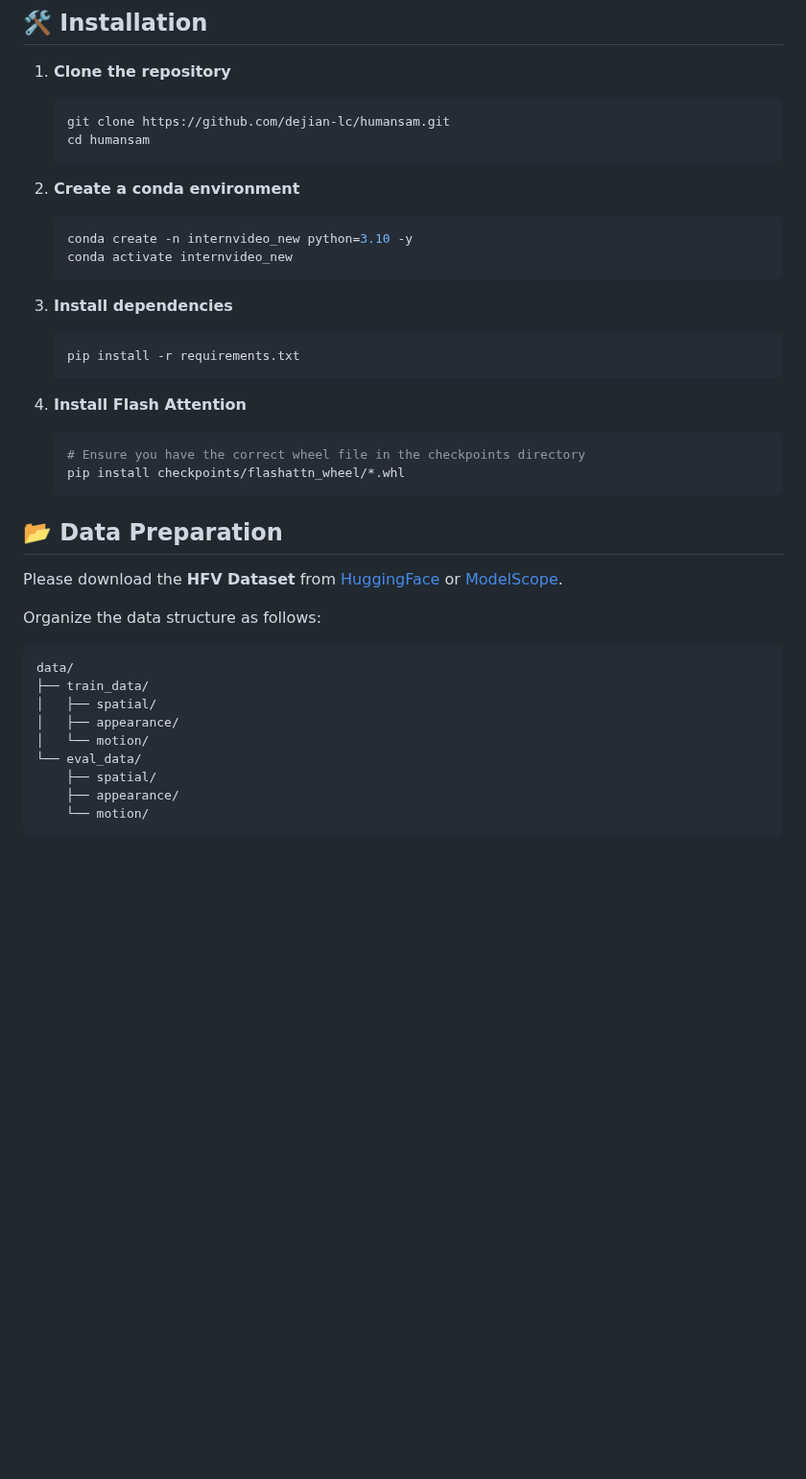
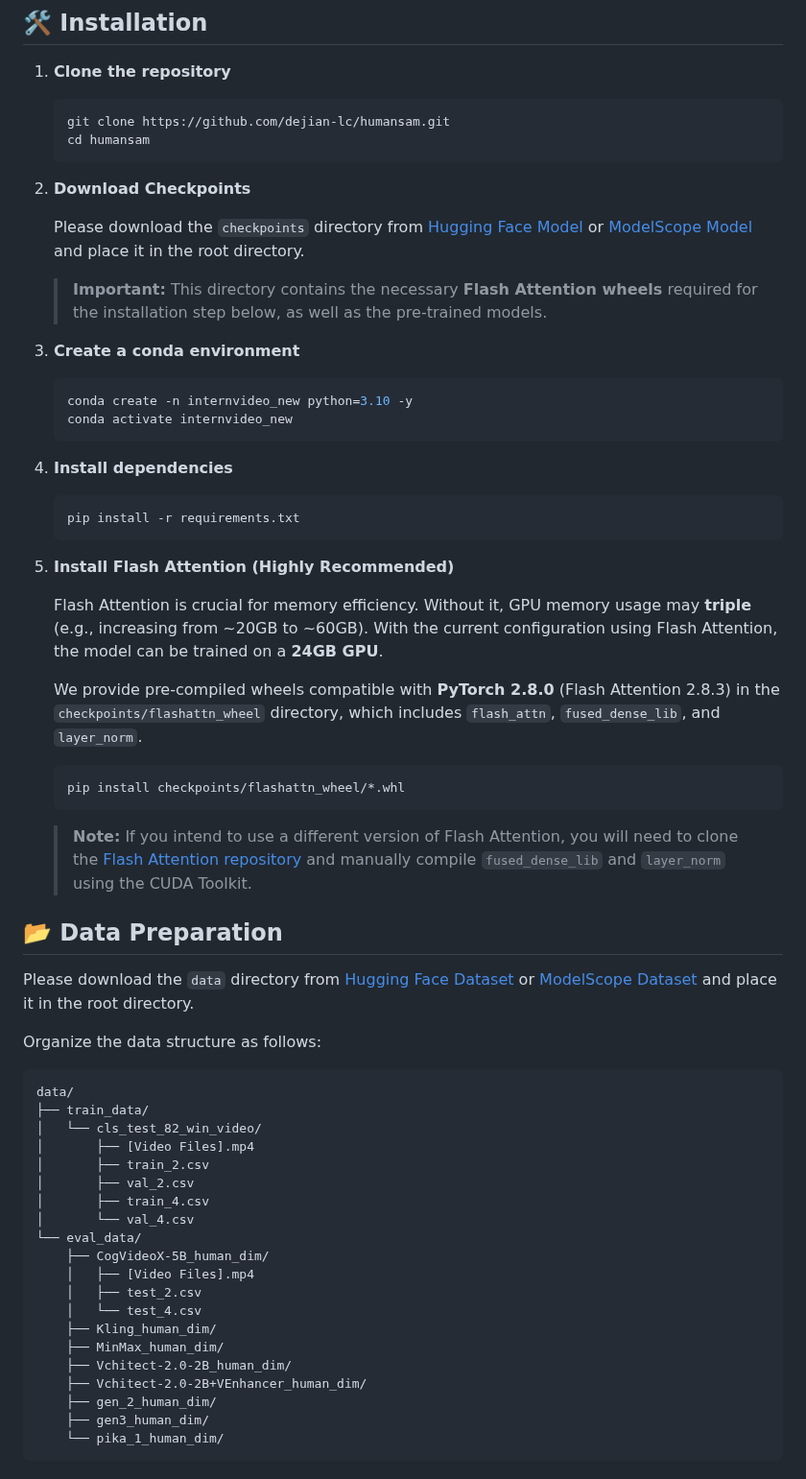
Before and after one commit to dejian-lc/humansam, a Markdown page: README.md, the part around one of its changes. Shown at 96% size. Rendered like a GitHub page; blank space fills up the shorter version.

````diff
--- a/README.md
+++ b/README.md
@@ -32,37 +33,60 @@ To better capture the features of geometry, semantics and spatiotemporal consist
    cd humansam
    ```
 
-2. **Create a conda environment**
+2. **Download Checkpoints**
+
+   Please download the `checkpoints` directory from [Hugging Face Model](https://huggingface.co/dejian-lc/humansam) or [ModelScope Model](https://modelscope.cn/models/DawnOfDark/humansam) and place it in the root directory.
+
+   > **Important:** This directory contains the necessary **Flash Attention wheels** required for the installation step below, as well as the pre-trained models.
+
+3. **Create a conda environment**
    ```bash
    conda create -n internvideo_new python=3.10 -y
    conda activate internvideo_new
    ```
 
-3. **Install dependencies**
+4. **Install dependencies**
    ```bash
    pip install -r requirements.txt
    ```
 
-4. **Install Flash Attention**
+5. **Install Flash Attention (Highly Recommended)**
+
+   Flash Attention is crucial for memory efficiency. Without it, GPU memory usage may **triple** (e.g., increasing from ~20GB to ~60GB). With the current configuration using Flash Attention, the model can be trained on a **24GB GPU**.
+
+   We provide pre-compiled wheels compatible with **PyTorch 2.8.0** (Flash Attention 2.8.3) in the `checkpoints/flashattn_wheel` directory, which includes `flash_attn`, `fused_dense_lib`, and `layer_norm`.
+
    ```bash
-   # Ensure you have the correct wheel file in the checkpoints directory
    pip install checkpoints/flashattn_wheel/*.whl
    ```
 
+   > **Note:** If you intend to use a different version of Flash Attention, you will need to clone the [Flash Attention repository](https://github.com/Dao-AILab/flash-attention) and manually compile `fused_dense_lib` and `layer_norm` using the CUDA Toolkit.
+
 ## 📂 Data Preparation
 
-Please download the **HFV Dataset** from [HuggingFace](https://huggingface.co/datasets/[LINK]) or [ModelScope](https://modelscope.cn/datasets/[LINK]).
+Please download the `data` directory from [Hugging Face Dataset](https://huggingface.co/datasets/dejian-lc/humansam) or [ModelScope Dataset](https://www.modelscope.cn/datasets/DawnOfDark/HFV) and place it in the root directory.
 
 Organize the data structure as follows:
 
 ```
 data/
 ├── train_data/
-│   ├── spatial/
-│   ├── appearance/
-│   └── motion/
+│   └── cls_test_82_win_video/
+│       ├── [Video Files].mp4
+│       ├── train_2.csv
+│       ├── val_2.csv
+│       ├── train_4.csv
+│       └── val_4.csv
 └── eval_data/
-    ├── spatial/
-    ├── appearance/
-    └── motion/
+    ├── CogVideoX-5B_human_dim/
+    │   ├── [Video Files].mp4
+    │   ├── test_2.csv
+    │   └── test_4.csv
+    ├── Kling_human_dim/
+    ├── MinMax_human_dim/
+    ├── Vchitect-2.0-2B_human_dim/
+    ├── Vchitect-2.0-2B+VEnhancer_human_dim/
+    ├── gen_2_human_dim/
+    ├── gen3_human_dim/
+    └── pika_1_human_dim/
 ```
````
Also changed, not shown: other parts of README.md (+27 -14 lines).
